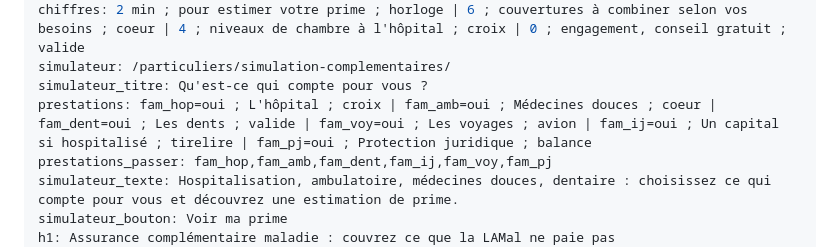
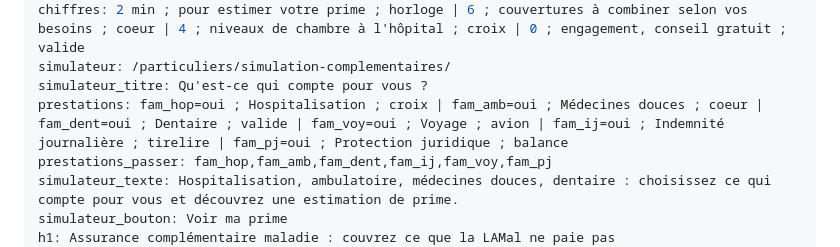
Before and after one commit to gaspardpaul051-droid/Assuravia, a Markdown page: content/produits/complementaire-maladie.md, the part around the change. Rendered like a GitHub page.

```diff
--- a/content/produits/complementaire-maladie.md
+++ b/content/produits/complementaire-maladie.md
@@ -15,7 +15,7 @@ entree: sante
 chiffres: 2 min ; pour estimer votre prime ; horloge | 6 ; couvertures à combiner selon vos besoins ; coeur | 4 ; niveaux de chambre à l'hôpital ; croix | 0 ; engagement, conseil gratuit ; valide
 simulateur: /particuliers/simulation-complementaires/
 simulateur_titre: Qu'est-ce qui compte pour vous ?
-prestations: fam_hop=oui ; L'hôpital ; croix | fam_amb=oui ; Médecines douces ; coeur | fam_dent=oui ; Les dents ; valide | fam_voy=oui ; Les voyages ; avion | fam_ij=oui ; Un capital si hospitalisé ; tirelire | fam_pj=oui ; Protection juridique ; balance
+prestations: fam_hop=oui ; Hospitalisation ; croix | fam_amb=oui ; Médecines douces ; coeur | fam_dent=oui ; Dentaire ; valide | fam_voy=oui ; Voyage ; avion | fam_ij=oui ; Indemnité journalière ; tirelire | fam_pj=oui ; Protection juridique ; balance
 prestations_passer: fam_hop,fam_amb,fam_dent,fam_ij,fam_voy,fam_pj
 simulateur_texte: Hospitalisation, ambulatoire, médecines douces, dentaire : choisissez ce qui compte pour vous et découvrez une estimation de prime.
 simulateur_bouton: Voir ma prime
```
Also changed, not shown: content/produits/assurance-hospitalisation.md (+2 -2 lines).
